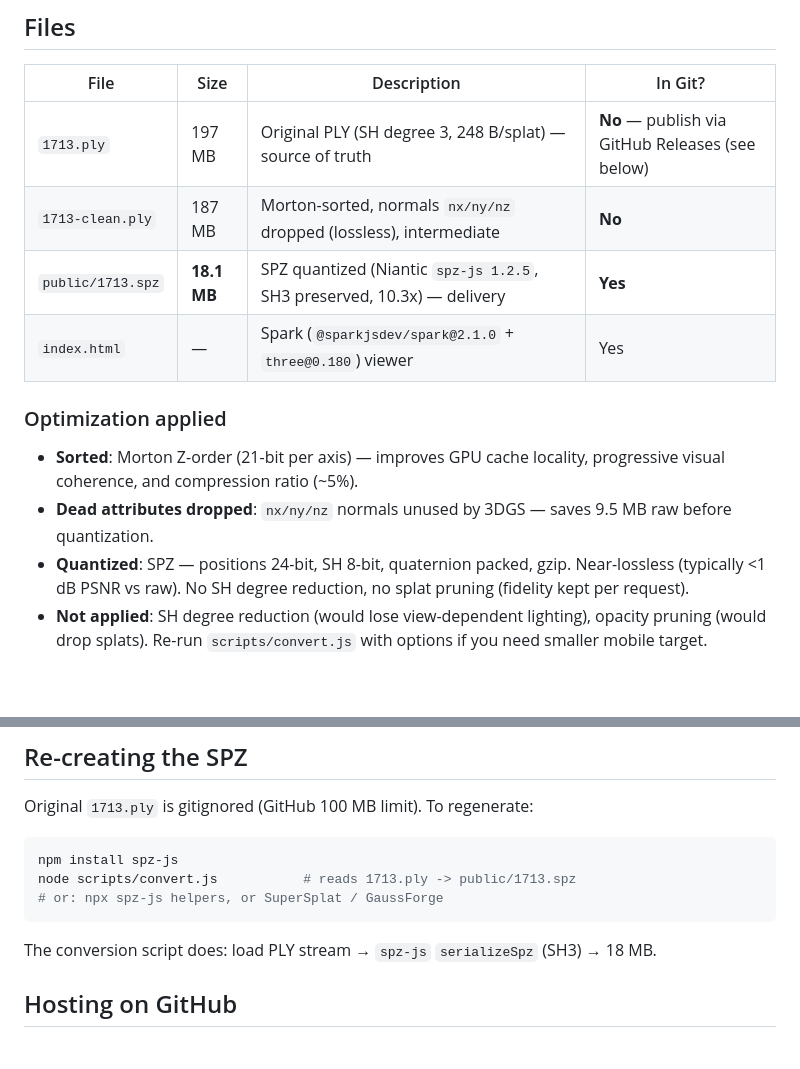
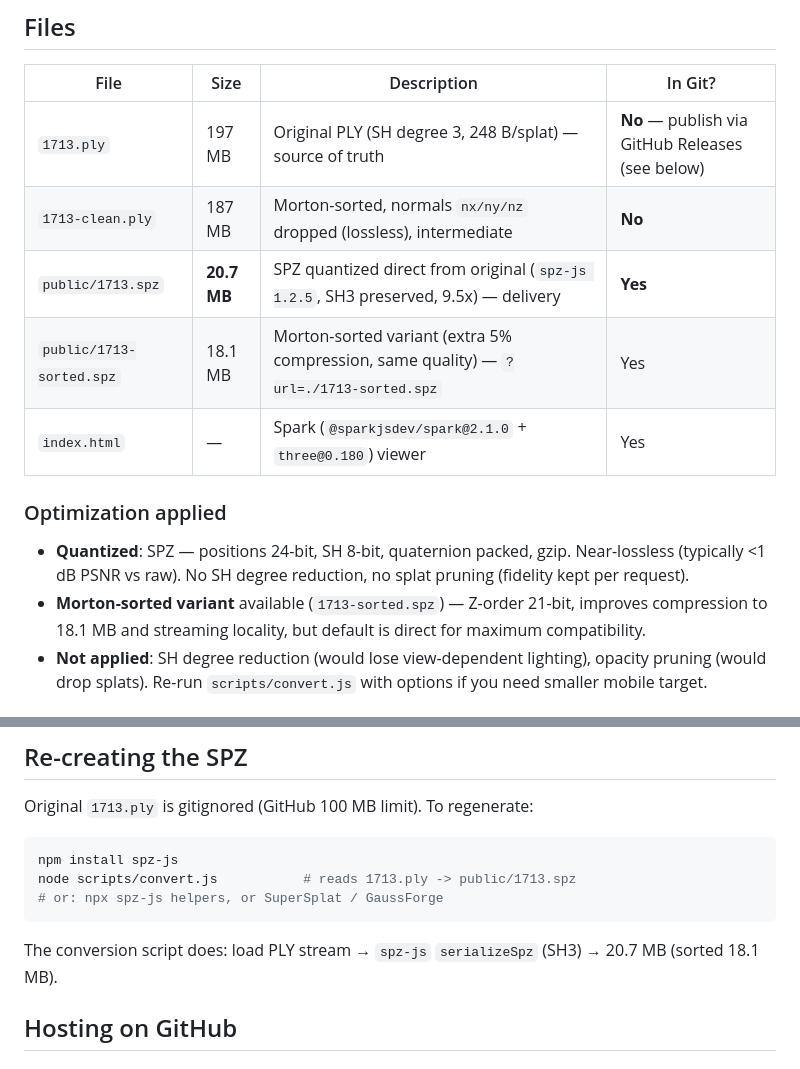
Before and after one commit to ScottSyms/gaussiansplats, a Markdown page: README.md, 2 parts joined by grey strips. Drawn GitHub-style; blank space fills up the shorter version.

Commit message:
docs: update SPZ sizes (20.7M direct, 18.1M sorted variant)

````diff
--- a/README.md
+++ b/README.md
@@ -8,14 +8,14 @@ Static web viewer for `1713.ply` (832,888 splats) hosted on GitHub Pages with st
 |------|------|-------------|---------|
 | `1713.ply` | 197 MB | Original PLY (SH degree 3, 248 B/splat) — source of truth | **No** — publish via GitHub Releases (see below) |
 | `1713-clean.ply` | 187 MB | Morton-sorted, normals `nx/ny/nz` dropped (lossless), intermediate | **No** |
-| `public/1713.spz` | **18.1 MB** | SPZ quantized (Niantic `spz-js 1.2.5`, SH3 preserved, 10.3x) — delivery | **Yes** |
+| `public/1713.spz` | **20.7 MB** | SPZ quantized direct from original (`spz-js 1.2.5`, SH3 preserved, 9.5x) — delivery | **Yes** |
+| `public/1713-sorted.spz` | 18.1 MB | Morton-sorted variant (extra 5% compression, same quality) — `?url=./1713-sorted.spz` | Yes |
 | `index.html` | — | Spark (`@sparkjsdev/spark@2.1.0` + `three@0.180`) viewer | Yes |
 
 ### Optimization applied
 
-* **Sorted**: Morton Z-order (21-bit per axis) — improves GPU cache locality, progressive visual coherence, and compression ratio (~5%).
-* **Dead attributes dropped**: `nx/ny/nz` normals unused by 3DGS — saves 9.5 MB raw before quantization.
 * **Quantized**: SPZ — positions 24-bit, SH 8-bit, quaternion packed, gzip. Near-lossless (typically <1 dB PSNR vs raw). No SH degree reduction, no splat pruning (fidelity kept per request).
+* **Morton-sorted variant** available (`1713-sorted.spz`) — Z-order 21-bit, improves compression to 18.1 MB and streaming locality, but default is direct for maximum compatibility.
 * **Not applied**: SH degree reduction (would lose view-dependent lighting), opacity pruning (would drop splats). Re-run `scripts/convert.js` with options if you need smaller mobile target.
 
 ## Local dev
@@ -39,7 +39,7 @@ node scripts/convert.js           # reads 1713.ply -> public/1713.spz
 # or: npx spz-js helpers, or SuperSplat / GaussForge
 ```
 
-The conversion script does: load PLY stream → `spz-js` `serializeSpz` (SH3) → 18 MB.
+The conversion script does: load PLY stream → `spz-js` `serializeSpz` (SH3) → 20.7 MB (sorted 18.1 MB).
 
 ## Hosting on GitHub
 
````
